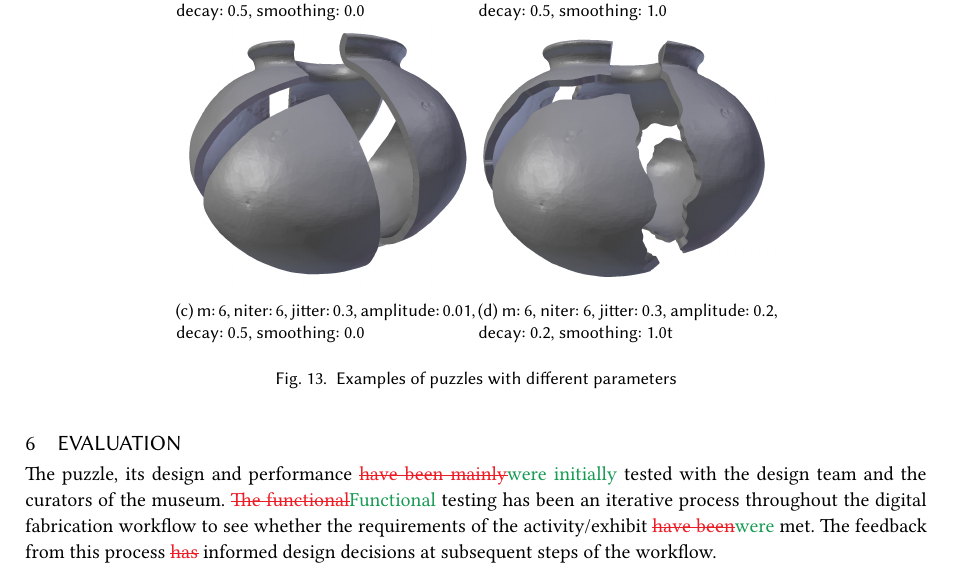
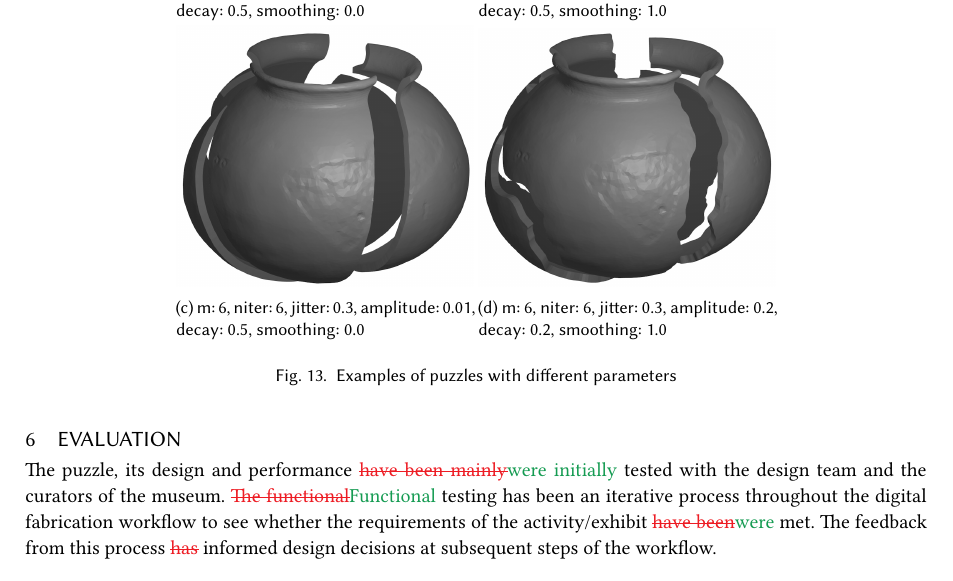
Before and after one commit to karina-rodriguez/2020.jocch.placebasednarratives, a LaTeX paper (jocchPuzzlePaper.tex): part of page 16 of 20, cut so that both start at the same text. Compiled offline with XeLaTeX.

Commit message:
new 4 images added for examples of puzzles with different parameters

```diff
--- a/jocchPuzzlePaper.tex
+++ b/jocchPuzzlePaper.tex
@@ -840,13 +840,13 @@ texture. Figure~\ref{fig:assembled} \KRedit[demonstrates the samples that were 3
 \begin{figure}[h]
      \centering
        \subcaptionbox{m: 6, niter: 6, jitter: 0.3, amplitude: 0.1, decay: 0.5, smoothing: 0.0\label{normal}}
-         {\includegraphics[width=0.33\textwidth]{images/all11.jpg}}
+         {\includegraphics[width=0.33\textwidth]{images/pott1}}
       \subcaptionbox{m: 6, niter: 6, jitter: 0.3, amplitude: 0.1, decay: 0.5, smoothing: 1.0\label{normalsmooth}}
-        {\includegraphics[width=0.33\textwidth]{images/all22.jpg}}
+        {\includegraphics[width=0.33\textwidth]{images/pott2}}
       \subcaptionbox{m: 6, niter: 6, jitter: 0.3, amplitude: 0.01, decay: 0.5, smoothing: 0.0\label{lowjitter}}
-        {\includegraphics[width=0.33\textwidth]{images/all33.jpg}}
-      \subcaptionbox{m: 6, niter: 6, jitter: 0.3, amplitude: 0.2, decay: 0.2, smoothing: 1.0t\label{highjitter}}
-        {\includegraphics[width=0.33\textwidth]{images/all44.jpg}}
+        {\includegraphics[width=0.33\textwidth]{images/pott3}}
+      \subcaptionbox{m: 6, niter: 6, jitter: 0.3, amplitude: 0.2, decay: 0.2, smoothing: 1.0\label{highjitter}}
+        {\includegraphics[width=0.33\textwidth]{images/pott5}}
       \caption{Examples of puzzles with different parameters}\label{allsettings}
 \end{figure}
 \section{Evaluation}
```
Also changed, not shown: images/pott1.jpg (added), images/pott2.jpg (added), images/pott3.jpg (added), images/pott4.jpg (added), images/pott5.jpg (added).
